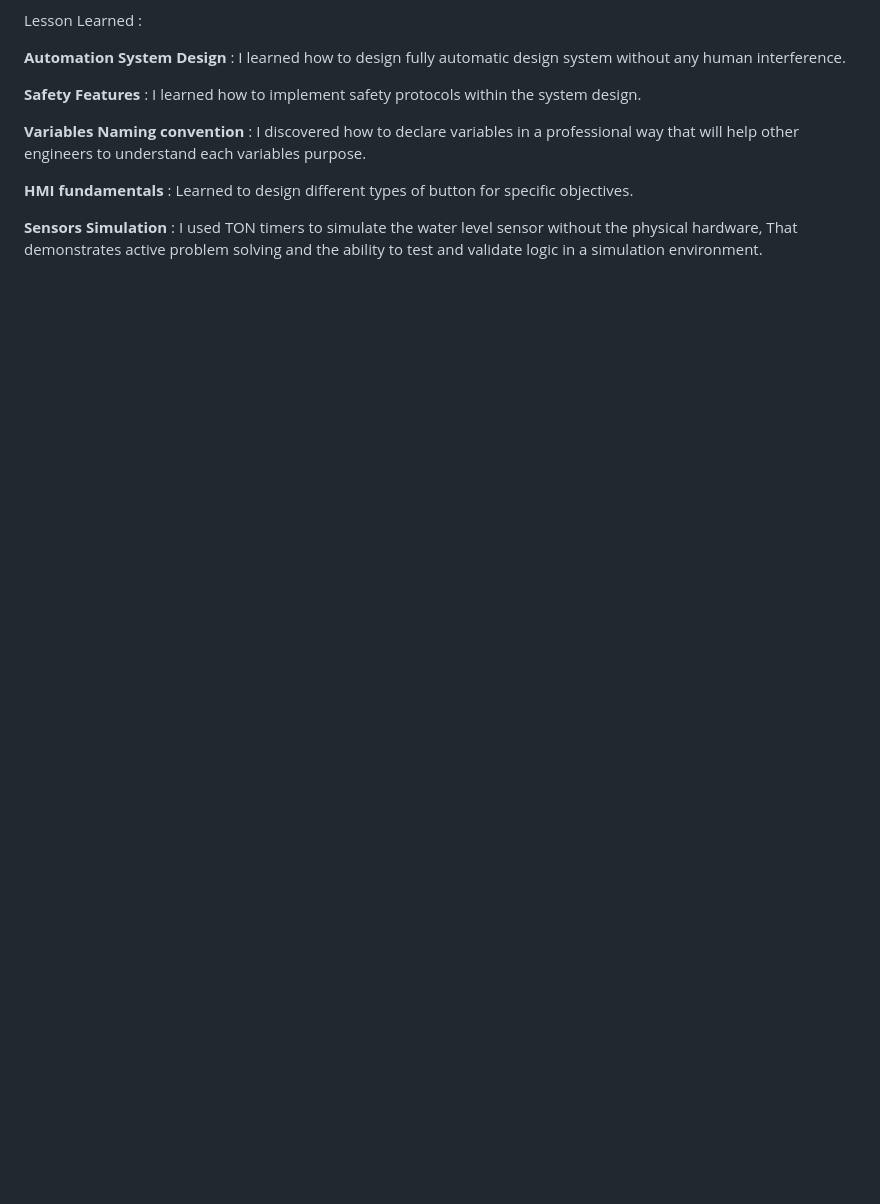
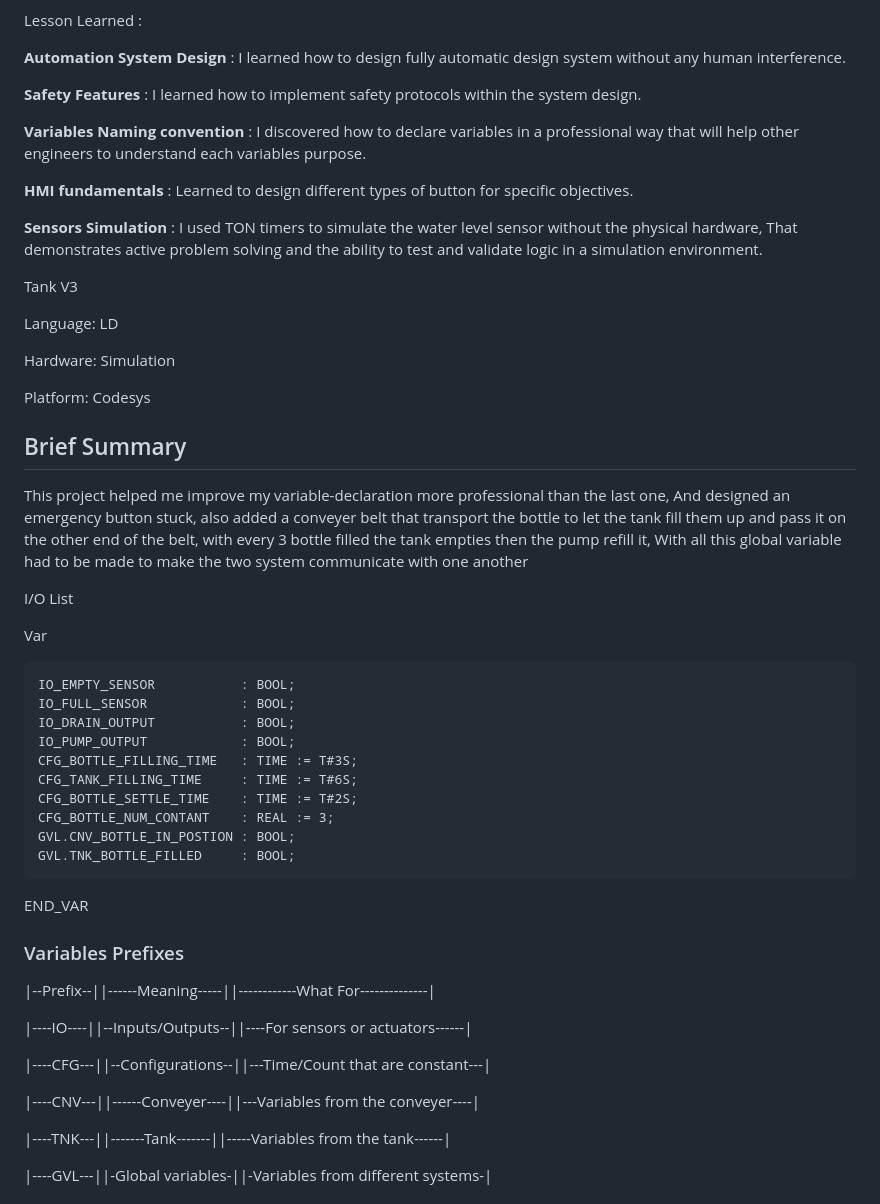
Before and after one commit to hamzammw2005-dotcom/Industrial_portfolio, a Markdown page: README.md, the part around one of its changes. Drawn GitHub-style; blank space fills up the shorter version.

```diff
--- a/README.md
+++ b/README.md
@@ -191,3 +191,48 @@ Lesson Learned :
 **HMI fundamentals** : Learned to design different types of button for specific objectives.
 
 **Sensors Simulation** : I used TON timers to simulate the water level sensor without the physical hardware, That demonstrates active problem solving and the ability to test and validate logic in a simulation environment.
+
+
+Tank V3
+
+Language: LD
+
+Hardware: Simulation
+
+Platform: Codesys
+
+## Brief Summary
+
+This project helped me improve my variable-declaration more professional than the last one, And designed an emergency button stuck, also added a conveyer belt that transport the bottle to let the tank fill them up and pass it on the other end of the belt, with every 3 bottle filled the tank empties then the pump refill it, With all this global variable had to be made to make the two system communicate with one another
+
+I/O List
+
+Var
+
+    IO_EMPTY_SENSOR           : BOOL;
+    IO_FULL_SENSOR            : BOOL;
+    IO_DRAIN_OUTPUT           : BOOL;
+	IO_PUMP_OUTPUT            : BOOL;
+	CFG_BOTTLE_FILLING_TIME   : TIME := T#3S;
+	CFG_TANK_FILLING_TIME     : TIME := T#6S;
+	CFG_BOTTLE_SETTLE_TIME    : TIME := T#2S;
+	CFG_BOTTLE_NUM_CONTANT    : REAL := 3;
+	GVL.CNV_BOTTLE_IN_POSTION : BOOL;
+	GVL.TNK_BOTTLE_FILLED     : BOOL;
+
+END_VAR
+
+### Variables Prefixes
+
+|--Prefix--||------Meaning-----||------------What For--------------|
+
+|----IO----||--Inputs/Outputs--||----For sensors or actuators------|
+
+|----CFG---||--Configurations--||---Time/Count that are constant---|
+
+|----CNV---||------Conveyer----||---Variables from the conveyer----|
+
+|----TNK---||-------Tank-------||-----Variables from the tank------|
+
+|----GVL---||-Global variables-||-Variables from different systems-|
+
```
Also changed, not shown: other parts of README.md (+60 -0 lines).
